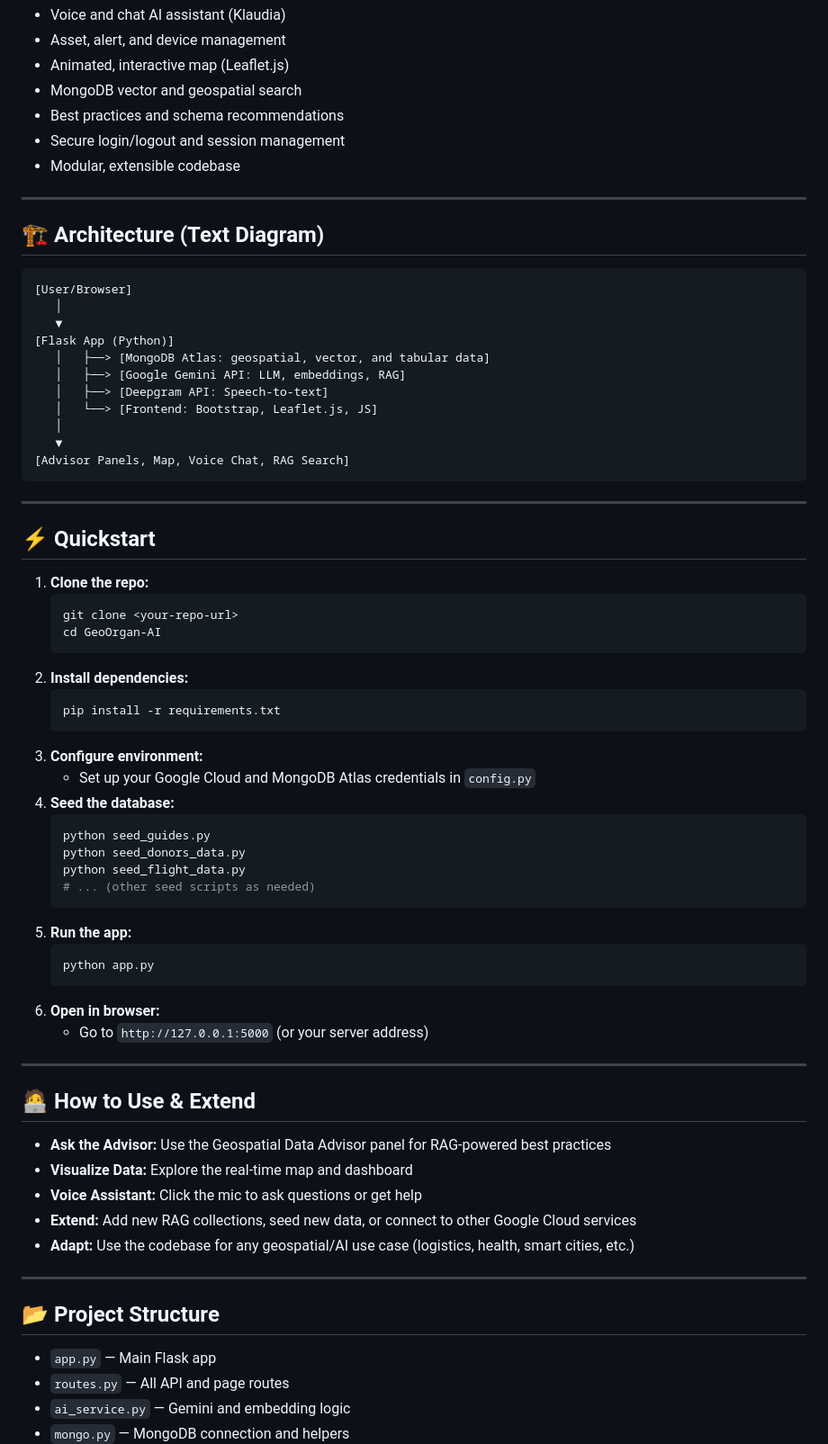
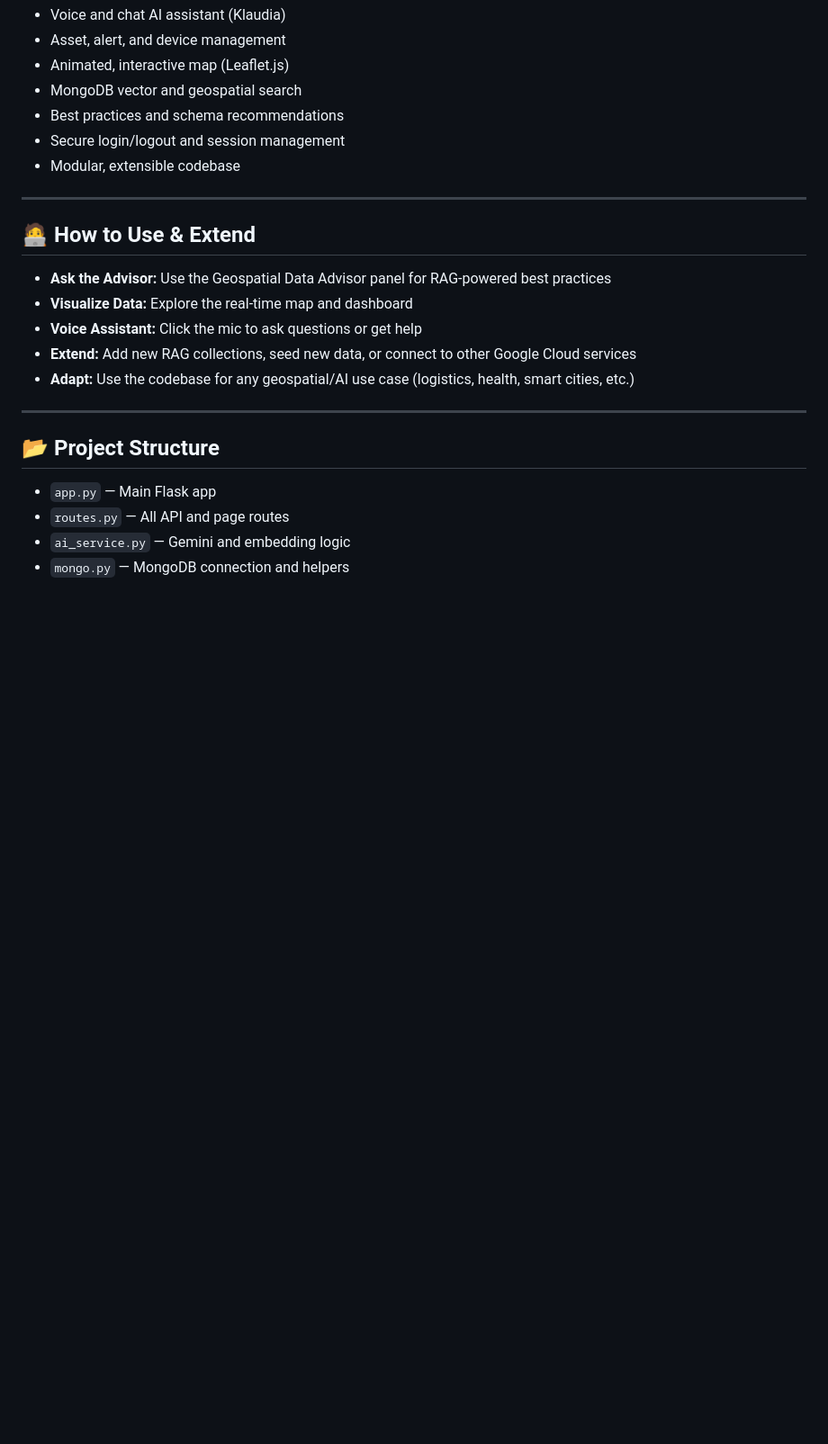
Before and after one commit to arvindmittursundararajan/GeoOrgan, a Markdown page: README.md, the part around one of its changes. Shown at 90% size. Drawn GitHub-style; blank space fills up the shorter version.

````diff
--- a/README.md
+++ b/README.md
@@ -74,51 +74,6 @@ GeoOrgan AI is the world's first open-source geospatial modeling and recommendat
 
 ---
 
-## 🏗️ Architecture (Text Diagram)
-```
-[User/Browser]
-   │
-   ▼
-[Flask App (Python)]
-   │   ├──> [MongoDB Atlas: geospatial, vector, and tabular data]
-   │   ├──> [Google Gemini API: LLM, embeddings, RAG]
-   │   ├──> [Deepgram API: Speech-to-text]
-   │   └──> [Frontend: Bootstrap, Leaflet.js, JS]
-   │
-   ▼
-[Advisor Panels, Map, Voice Chat, RAG Search]
-```
-
----
-
-## ⚡ Quickstart
-1. **Clone the repo:**
-   ```bash
-   git clone <your-repo-url>
-   cd GeoOrgan-AI
-   ```
-2. **Install dependencies:**
-   ```bash
-   pip install -r requirements.txt
-   ```
-3. **Configure environment:**
-   - Set up your Google Cloud and MongoDB Atlas credentials in `config.py`
-4. **Seed the database:**
-   ```bash
-   python seed_guides.py
-   python seed_donors_data.py
-   python seed_flight_data.py
-   # ... (other seed scripts as needed)
-   ```
-5. **Run the app:**
-   ```bash
-   python app.py
-   ```
-6. **Open in browser:**
-   - Go to `http://127.0.0.1:5000` (or your server address)
-
----
-
 ## 🧑‍💻 How to Use & Extend
 - **Ask the Advisor:** Use the Geospatial Data Advisor panel for RAG-powered best practices
 - **Visualize Data:** Explore the real-time map and dashboard
````
Also changed, not shown: other parts of README.md (+0 -6 lines).
